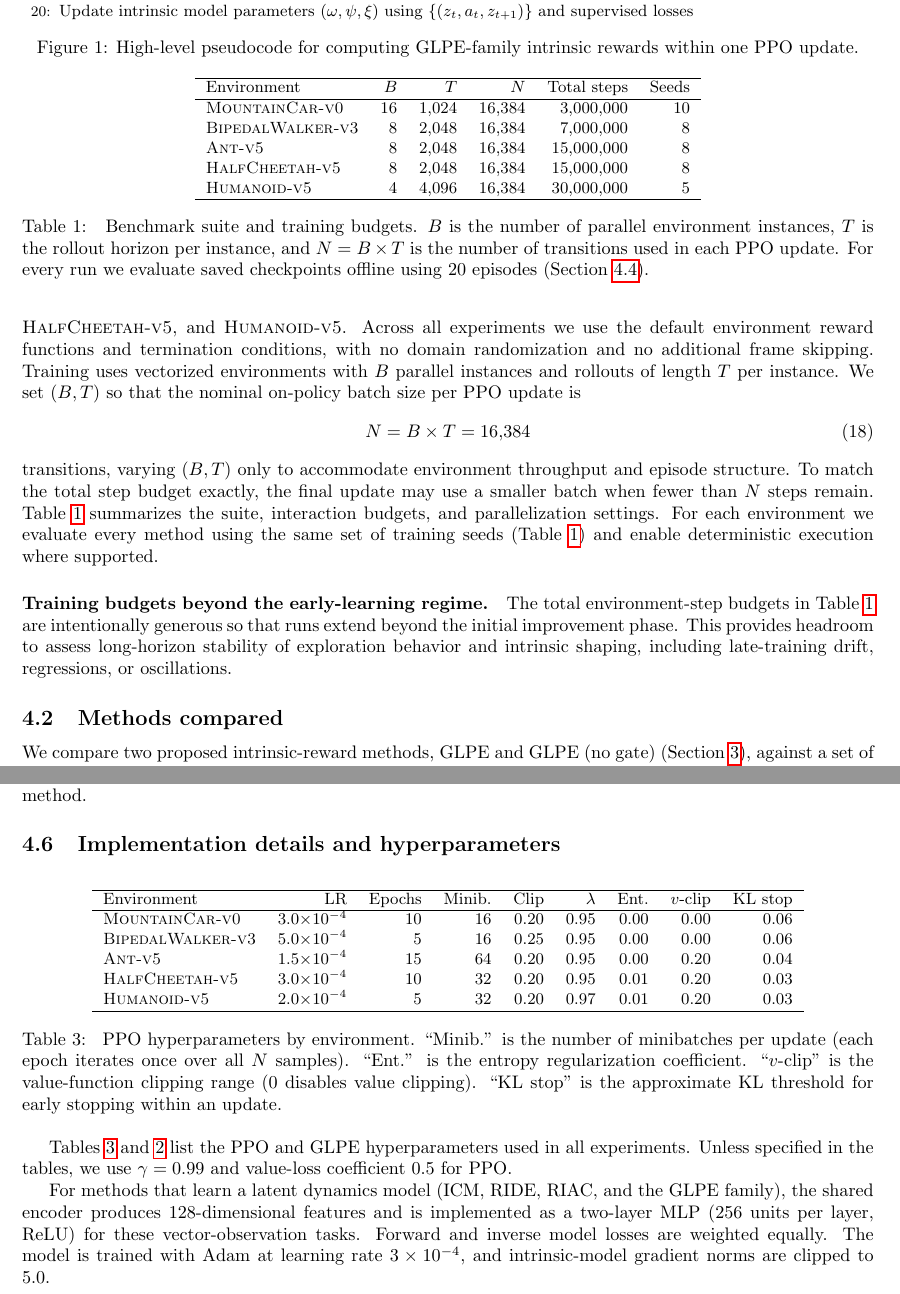
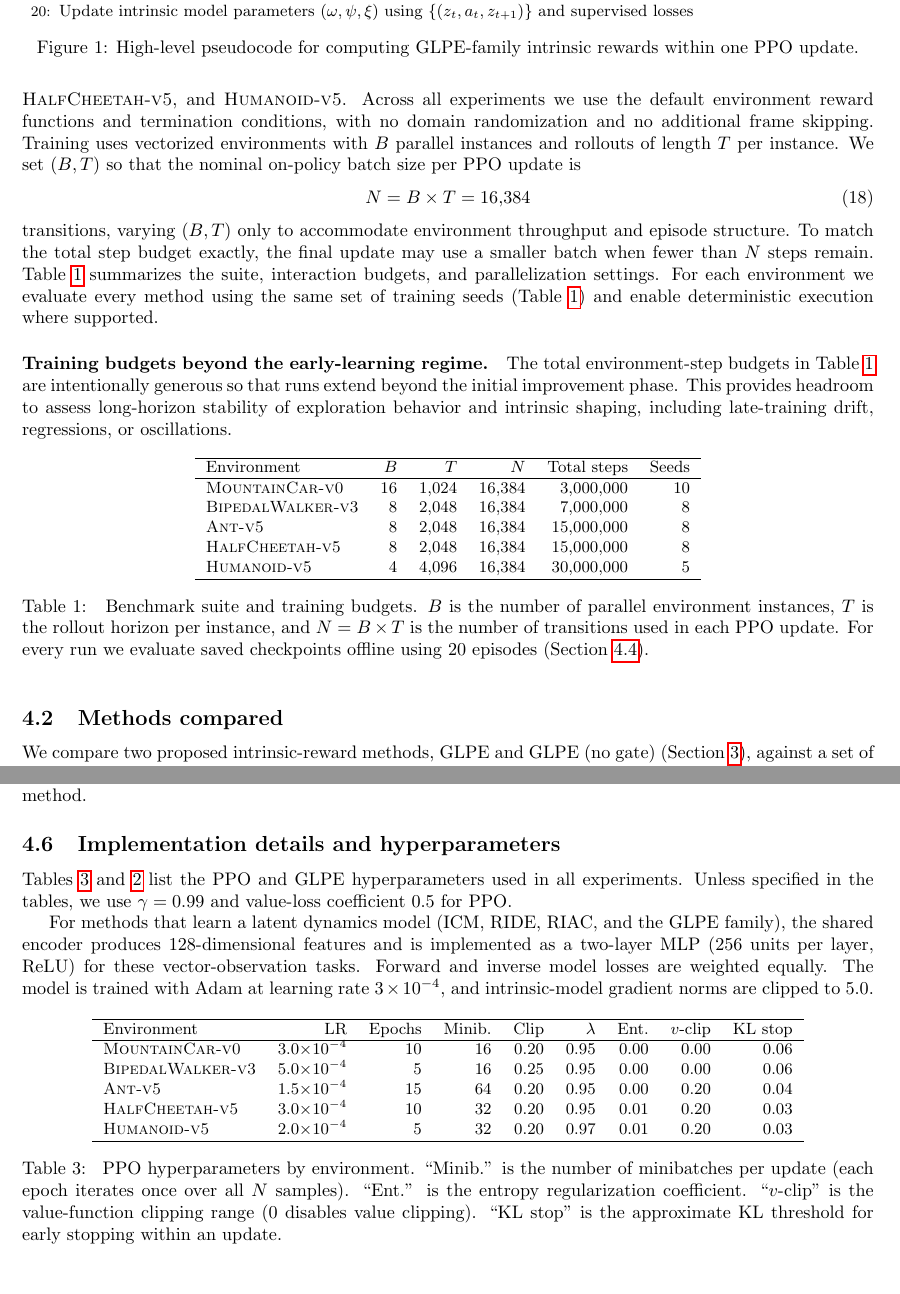
Before and after one commit to mikaelvincent/gated-learning-progress-exploration, a LaTeX paper (paper/targets/arxiv.tex, which reads paper/sections/04_experimental_setup.tex): two parts of pages 6 and 8 of 20, joined at a grey line, cut so that both start at the same text. Compiled offline with pdfLaTeX.

Commit message:
Reorder experimental tables
* Move table `\input` calls to the ends of their first-mention subsections
* Keep table labels and refs unchanged while avoiding header clumps

```diff
--- a/paper/sections/04_experimental_setup.tex
+++ b/paper/sections/04_experimental_setup.tex
@@ -2,8 +2,6 @@
 \label{sec:experimental_setup}
 
 \subsection{Tasks and environments}
-
-\input{tables/env_suite}
 
 We evaluate exploration and control on five standard Gymnasium benchmarks spanning discrete and continuous control: \textsc{MountainCar-v0}, \textsc{BipedalWalker-v3}, and the MuJoCo locomotion tasks \textsc{Ant-v5}, \textsc{HalfCheetah-v5}, and \textsc{Humanoid-v5}.
 Across all experiments we use the default environment reward functions and termination conditions, with no domain randomization and no additional frame skipping.
@@ -21,10 +19,10 @@ For each environment we evaluate every method using the same set of training see
 The total environment-step budgets in Table~\ref{tab:env_suite} are intentionally generous so that runs extend beyond the initial improvement phase.
 This provides headroom to assess long-horizon stability of exploration behavior and intrinsic shaping, including late-training drift, regressions, or oscillations.
 
+\input{tables/env_suite}
+
 \subsection{Methods compared}
 \label{sec:experimental_setup:methods}
-
-\input{tables/glpe_hparams}
 
 We compare two proposed intrinsic-reward methods, GLPE and GLPE (no gate) (Section~\ref{sec:method}), against a set of commonly used exploration baselines: Vanilla PPO, ICM, RND, RIDE, and RIAC.
 Vanilla PPO optimizes only the extrinsic environment reward.
@@ -89,11 +89,11 @@ This ensures that summaries do not rely on extrapolation beyond the measured run
 \subsection{Implementation details and hyperparameters}
 \label{sec:experimental_setup:impl_details}
 
-\input{tables/ppo_hparams}
-
 Tables~\ref{tab:ppo_hparams} and~\ref{tab:glpe_hparams} list the PPO and GLPE hyperparameters used in all experiments.
 Unless specified in the tables, we use $\gamma=0.99$ and value-loss coefficient 0.5 for PPO.
 
 For methods that learn a latent dynamics model (ICM, RIDE, RIAC, and the GLPE family), the shared encoder produces 128-dimensional features and is implemented as a two-layer MLP (256 units per layer, ReLU) for these vector-observation tasks.
 Forward and inverse model losses are weighted equally.
 The model is trained with Adam at learning rate $3\times 10^{-4}$, and intrinsic-model gradient norms are clipped to 5.0.
+
+\input{tables/ppo_hparams}
```
Also changed, not shown: paper/sections/04_experimental_setup.tex (2 more changed lines).
